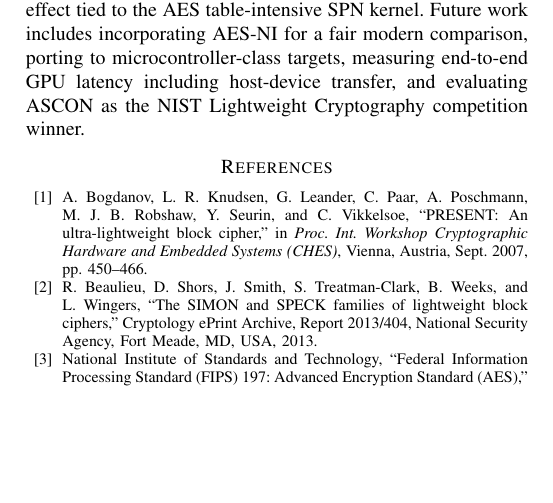
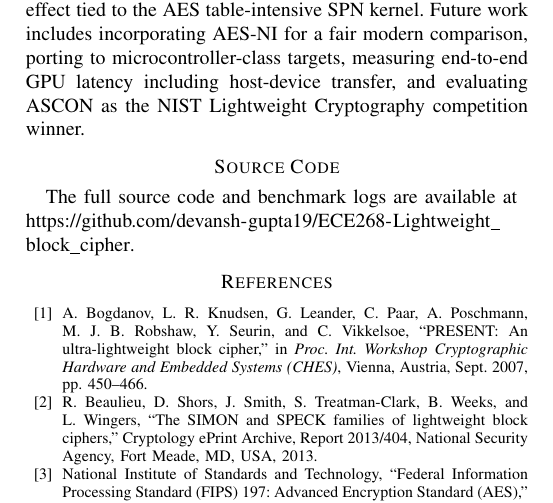
Before and after one commit to devansh-gupta19/ECE268-Lightweight_block_cipher, a LaTeX paper (IEEE_Conference_Template/report.tex): part of page 6 of 6, cut so that both start at the same text, the shorter picture padded with empty space. Compiled offline with pdfLaTeX.

Commit message:
Add repository link to final report.

```diff
--- a/IEEE_Conference_Template/report.tex
+++ b/IEEE_Conference_Template/report.tex
@@ -457,6 +457,10 @@ incorporating AES-NI for a fair modern comparison, porting to microcontroller-cl
 measuring end-to-end GPU latency including host-device transfer, and evaluating ASCON as the NIST
 Lightweight Cryptography competition winner.
 
+\section*{Source Code}
+The full source code and benchmark logs are available at\\
+\url{https://github.com/devansh-gupta19/ECE268-Lightweight_block_cipher}.
+
 \begin{thebibliography}{00}
 
 \bibitem{present}
```
Also changed, not shown: IEEE_Conference_Template/report.pdf.
